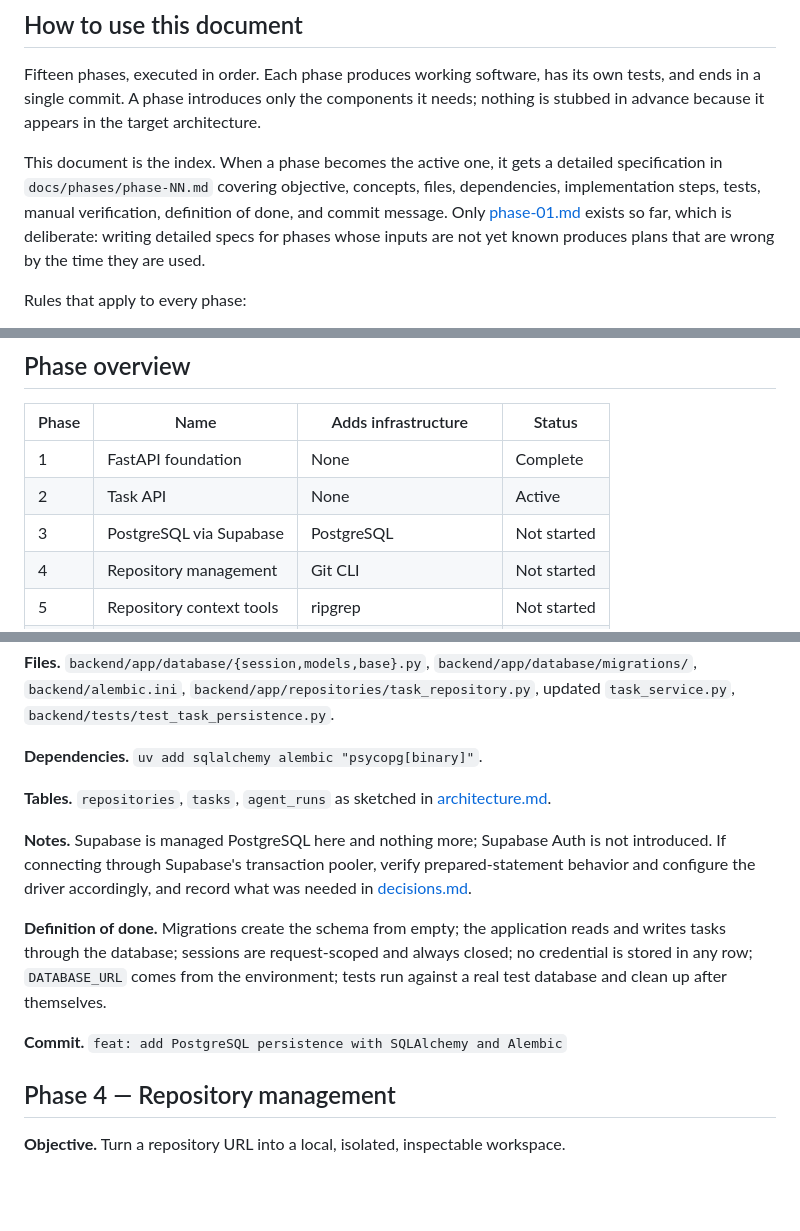
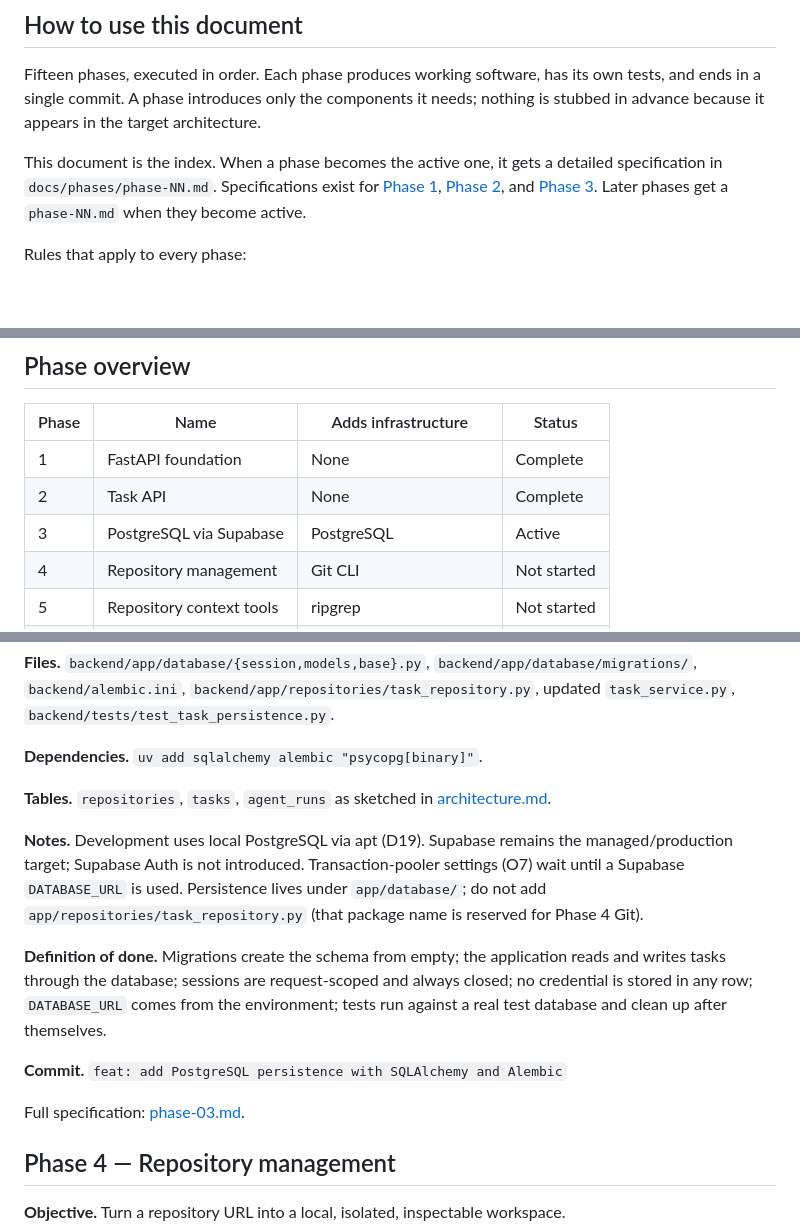
Before and after one commit to eli22443/ai-agent-platform, a Markdown page: docs/roadmap.md, 3 parts joined by grey strips. Drawn GitHub-style; blank space fills up the shorter version.

```diff
--- a/docs/roadmap.md
+++ b/docs/roadmap.md
@@ -4,7 +4,7 @@
 
 Fifteen phases, executed in order. Each phase produces working software, has its own tests, and ends in a single commit. A phase introduces only the components it needs; nothing is stubbed in advance because it appears in the target architecture.
 
-This document is the index. When a phase becomes the active one, it gets a detailed specification in `docs/phases/phase-NN.md` covering objective, concepts, files, dependencies, implementation steps, tests, manual verification, definition of done, and commit message. Only [phase-01.md](phases/phase-01.md) exists so far, which is deliberate: writing detailed specs for phases whose inputs are not yet known produces plans that are wrong by the time they are used.
+This document is the index. When a phase becomes the active one, it gets a detailed specification in `docs/phases/phase-NN.md`. Specifications exist for [Phase 1](phases/phase-01.md), [Phase 2](phases/phase-02.md), and [Phase 3](phases/phase-03.md). Later phases get a `phase-NN.md` when they become active.
 
 Rules that apply to every phase:
 
@@ -20,8 +20,8 @@ Rules that apply to every phase:
 | Phase | Name | Adds infrastructure | Status |
 | --- | --- | --- | --- |
 | 1 | FastAPI foundation | None | Complete |
-| 2 | Task API | None | Active |
-| 3 | PostgreSQL via Supabase | PostgreSQL | Not started |
+| 2 | Task API | None | Complete |
+| 3 | PostgreSQL via Supabase | PostgreSQL | Active |
 | 4 | Repository management | Git CLI | Not started |
 | 5 | Repository context tools | ripgrep | Not started |
 | 6 | OpenAI agent loop | OpenAI API | Not started |
@@ -91,11 +91,13 @@ Full specification: [phase-02.md](phases/phase-02.md).
 
 **Tables.** `repositories`, `tasks`, `agent_runs` as sketched in [architecture.md](architecture.md).
 
-**Notes.** Supabase is managed PostgreSQL here and nothing more; Supabase Auth is not introduced. If connecting through Supabase's transaction pooler, verify prepared-statement behavior and configure the driver accordingly, and record what was needed in [decisions.md](decisions.md).
+**Notes.** Development uses local PostgreSQL via apt (D19). Supabase remains the managed/production target; Supabase Auth is not introduced. Transaction-pooler settings (O7) wait until a Supabase `DATABASE_URL` is used. Persistence lives under `app/database/`; do not add `app/repositories/task_repository.py` (that package name is reserved for Phase 4 Git).
 
 **Definition of done.** Migrations create the schema from empty; the application reads and writes tasks through the database; sessions are request-scoped and always closed; no credential is stored in any row; `DATABASE_URL` comes from the environment; tests run against a real test database and clean up after themselves.
 
 **Commit.** `feat: add PostgreSQL persistence with SQLAlchemy and Alembic`
+
+Full specification: [phase-03.md](phases/phase-03.md).
 
 ## Phase 4 — Repository management
 
```
Also changed, not shown: docs/decisions.md (+20 -12 lines).
